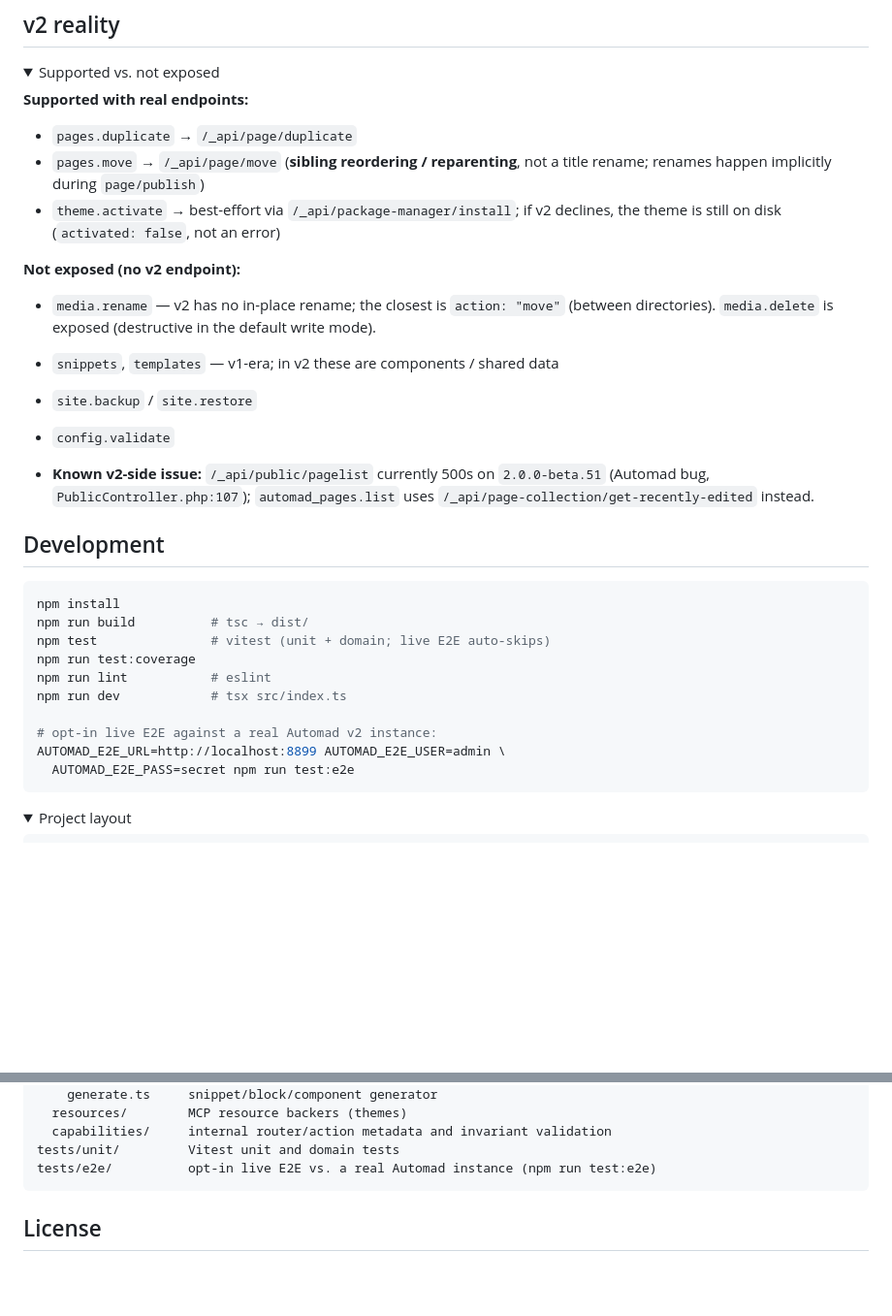
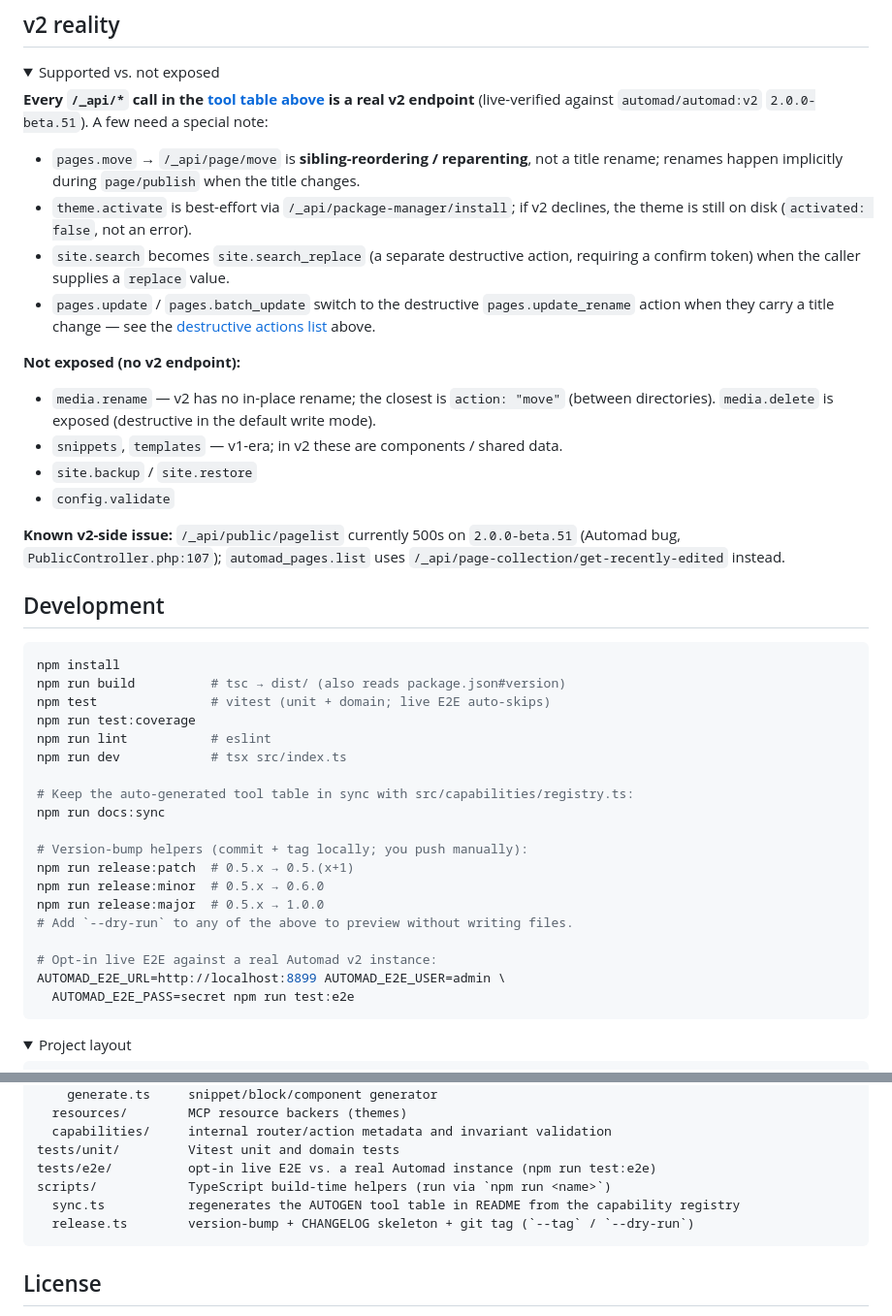
Before and after one commit to cabroe/automad-mcp-server, a Markdown page: README.md, 2 parts joined by grey strips. Shown at 97% size. Drawn GitHub-style; folded sections open; blank space fills up the shorter version.

Commit message:
docs: README + CLAUDE.md up to date with v0.5.6
Manual fixes alongside the auto-generated tool table:

README.md:
- Architecture Mermaid: added prompts and resources (4 URIs) as
  separate routes (they're registered in server.ts).
- "v2 reality" section: rewritten "Supported with real endpoints"
  to point at the tool table above for the full list, with notes
  for pages.move (sibling reordering vs. rename), theme.activate
  (best-effort), site.search (becomes site.search_replace with
  replace), and pages.update_rename (internal destructive for
  title-rename).
- Development commands: added `npm run docs:sync`, `release:patch`
  / `release:minor` / `release:major` (with --dry-run note).
- Project layout: added `scripts/` block describing sync.ts and
  release.ts.

CLAUDE.md:
- Test counts: 237 → 242, 25 → 30 files (docs-drift.test.ts
  added).
- Architecture: added `scripts/` block.
- Conventions: new bullet on auto-generated docs (AUTOGEN
  markers, npm run docs:sync, drift test pinning).

No code changes. Suite 242 tests still passing, docs:sync is
idempotent (no change after the manual edits).

````diff
--- a/README.md
+++ b/README.md
@@ -364,20 +367,30 @@ Provide the `AUTOMAD_*` variables via Zed's environment.
 <details>
 <summary>Supported vs. not exposed</summary>
 
-**Supported with real endpoints:**
+**Every `/_api/*` call in the [tool table above](#tools) is a real v2 endpoint** (live-verified
+against `automad/automad:v2` `2.0.0-beta.51`). A few need a special note:
 
-- `pages.duplicate` → `/_api/page/duplicate`
-- `pages.move` → `/_api/page/move` (**sibling reordering / reparenting**, not a title rename; renames happen implicitly during `page/publish`)
-- `theme.activate` → best-effort via `/_api/package-manager/install`; if v2 declines, the theme is still on disk (`activated: false`, not an error)
+- `pages.move` → `/_api/page/move` is **sibling-reordering / reparenting**, not a
+  title rename; renames happen implicitly during `page/publish` when the title
+  changes.
+- `theme.activate` is best-effort via `/_api/package-manager/install`; if v2
+  declines, the theme is still on disk (`activated: false`, not an error).
+- `site.search` becomes `site.search_replace` (a separate destructive action,
+  requiring a confirm token) when the caller supplies a `replace` value.
+- `pages.update` / `pages.batch_update` switch to the destructive
+  `pages.update_rename` action when they carry a title change — see the
+  [destructive actions list](#write-protection) above.
 
 **Not exposed (no v2 endpoint):**
 
-- `media.rename` — v2 has no in-place rename; the closest is `action: "move"` (between directories). `media.delete` is exposed (destructive in the default write mode).
-- `snippets`, `templates` — v1-era; in v2 these are components / shared data
+- `media.rename` — v2 has no in-place rename; the closest is `action: "move"`
+  (between directories). `media.delete` is exposed (destructive in the default
+  write mode).
+- `snippets`, `templates` — v1-era; in v2 these are components / shared data.
 - `site.backup` / `site.restore`
 - `config.validate`
 
-- **Known v2-side issue:** `/_api/public/pagelist` currently 500s on
+**Known v2-side issue:** `/_api/public/pagelist` currently 500s on
 `2.0.0-beta.51` (Automad bug, `PublicController.php:107`); `automad_pages.list`
 uses `/_api/page-collection/get-recently-edited` instead.
 </details>
@@ -386,13 +399,22 @@ uses `/_api/page-collection/get-recently-edited` instead.
 
 ```bash
 npm install
-npm run build          # tsc → dist/
+npm run build          # tsc → dist/ (also reads package.json#version)
 npm test               # vitest (unit + domain; live E2E auto-skips)
 npm run test:coverage
 npm run lint           # eslint
 npm run dev            # tsx src/index.ts
 
-# opt-in live E2E against a real Automad v2 instance:
+# Keep the auto-generated tool table in sync with src/capabilities/registry.ts:
+npm run docs:sync
+
+# Version-bump helpers (commit + tag locally; you push manually):
+npm run release:patch  # 0.5.x → 0.5.(x+1)
+npm run release:minor  # 0.5.x → 0.6.0
+npm run release:major  # 0.5.x → 1.0.0
+# Add `--dry-run` to any of the above to preview without writing files.
+
+# Opt-in live E2E against a real Automad v2 instance:
 AUTOMAD_E2E_URL=http://localhost:8899 AUTOMAD_E2E_USER=admin \
   AUTOMAD_E2E_PASS=secret npm run test:e2e
 ```
@@ -422,6 +444,9 @@ src/
   capabilities/     internal router/action metadata and invariant validation
 tests/unit/         Vitest unit and domain tests
 tests/e2e/          opt-in live E2E vs. a real Automad instance (npm run test:e2e)
+scripts/            TypeScript build-time helpers (run via `npm run <name>`)
+  sync.ts           regenerates the AUTOGEN tool table in README from the capability registry
+  release.ts        version-bump + CHANGELOG skeleton + git tag (`--tag` / `--dry-run`)
 ```
 </details>
 
````
Also changed, not shown: other parts of README.md (+3 -0 lines), CLAUDE.md (+15 -6 lines).
